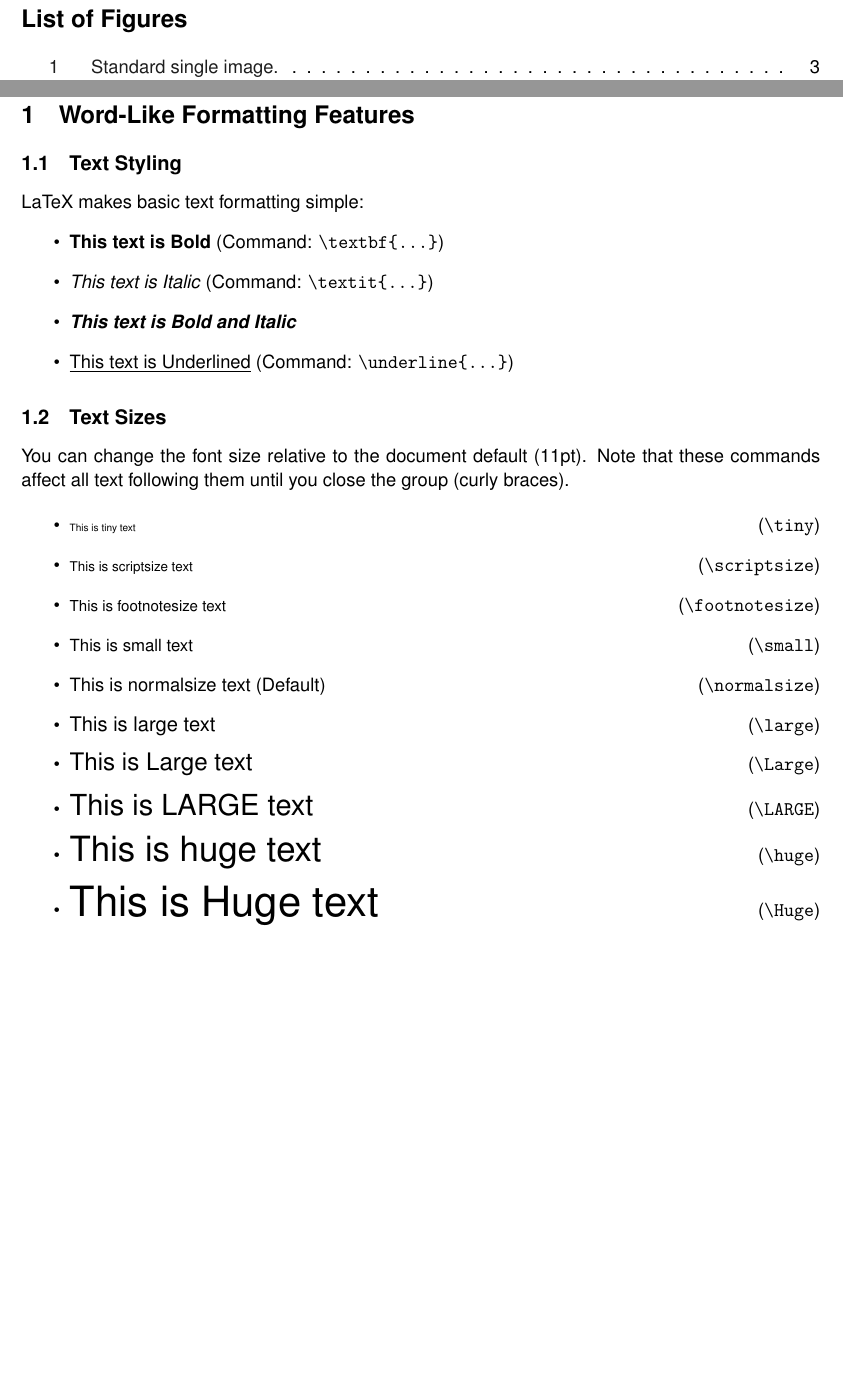
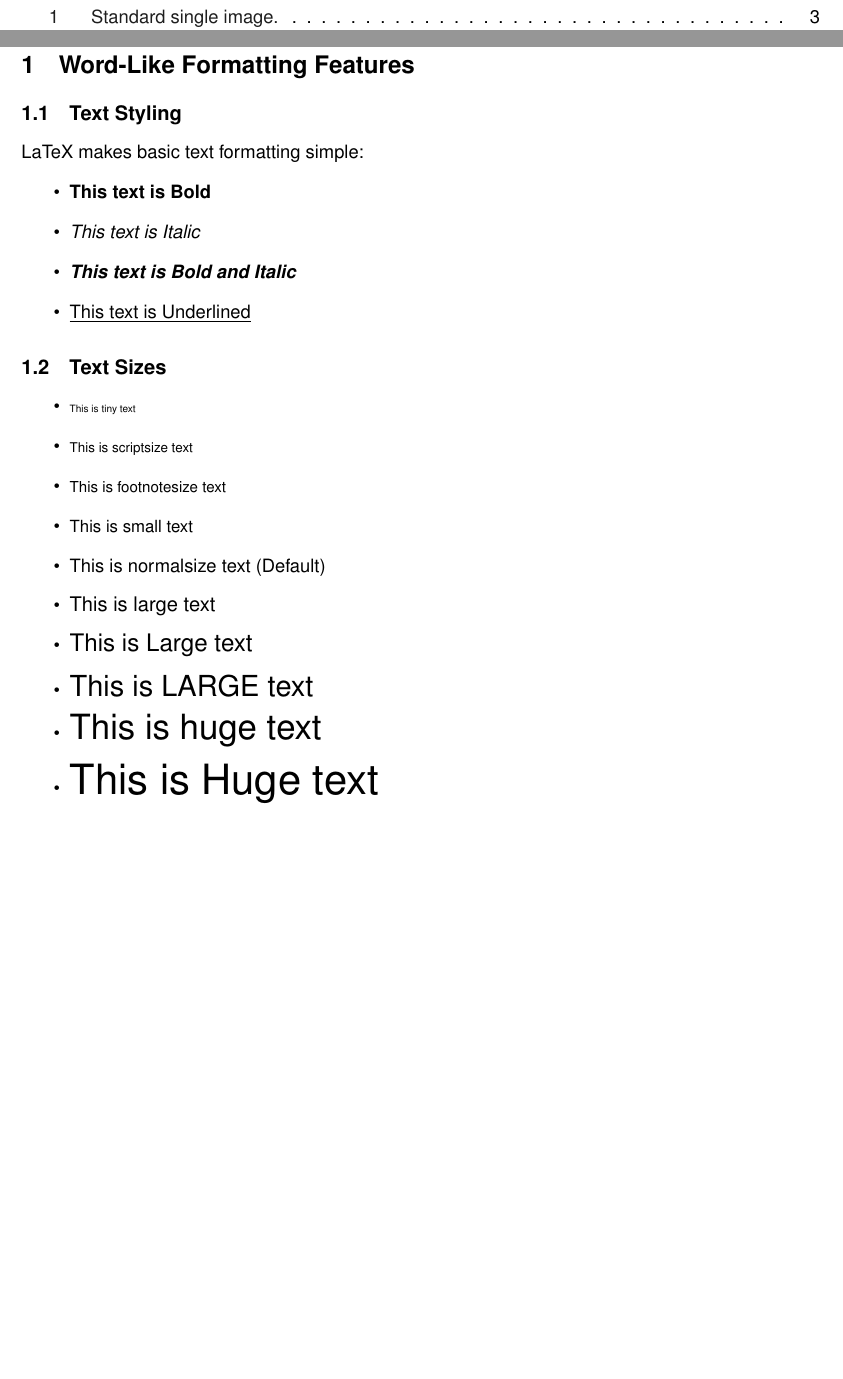
Before and after one commit to luanobeaumont/Document_LaTeX_Template, a LaTeX document (main.tex, which reads content.tex): two parts of pages 4 and 5 of 8, joined at a grey line, cut at the place of the change, the shorter picture padded with empty space. Compiled offline with pdfLaTeX.

```diff
--- a/content.tex
+++ b/content.tex
@@ -15,36 +1,30 @@
-\addcontentsline{toc}{section}{Figures}
-\listoffigures
-\clearpage
-
-% --- MAIN MATTER ---
-\pagenumbering{arabic}
-\pagestyle{mainpages}
+% ==========================================
+%              MAIN CONTENT
+% ==========================================
 
 \section{Word-Like Formatting Features}
 
 \subsection{Text Styling}
 LaTeX makes basic text formatting simple:
 \begin{itemize}
-    \item \textbf{This text is Bold} (Command: \texttt{\textbackslash textbf\{...\}})
-    \item \textit{This text is Italic} (Command: \texttt{\textbackslash textit\{...\}})
+    \item \textbf{This text is Bold}
+    \item \textit{This text is Italic}
     \item \textbf{\textit{This text is Bold and Italic}}
-    \item \underline{This text is Underlined} (Command: \texttt{\textbackslash underline\{...\}})
+    \item \underline{This text is Underlined}
 \end{itemize}
 
 \subsection{Text Sizes}
-You can change the font size relative to the document default (11pt). Note that these commands affect all text following them until you close the group (curly braces).
-
 \begin{itemize}
-    \item {\tiny This is tiny text} \hfill (\texttt{\textbackslash tiny})
-    \item {\scriptsize This is scriptsize text} \hfill (\texttt{\textbackslash scriptsize})
-    \item {\footnotesize This is footnotesize text} \hfill (\texttt{\textbackslash footnotesize})
-    \item {\small This is small text} \hfill (\texttt{\textbackslash small})
-    \item {\normalsize This is normalsize text (Default)} \hfill (\texttt{\textbackslash normalsize})
-    \item {\large This is large text} \hfill (\texttt{\textbackslash large})
-    \item {\Large This is Large text} \hfill (\texttt{\textbackslash Large})
-    \item {\LARGE This is LARGE text} \hfill (\texttt{\textbackslash LARGE})
-    \item {\huge This is huge text} \hfill (\texttt{\textbackslash huge})
-    \item {\Huge This is Huge text} \hfill (\texttt{\textbackslash Huge})
+    \item {\tiny This is tiny text}
+    \item {\scriptsize This is scriptsize text}
+    \item {\footnotesize This is footnotesize text}
+    \item {\small This is small text}
+    \item {\normalsize This is normalsize text (Default)}
+    \item {\large This is large text}
+    \item {\Large This is Large text}
+    \item {\LARGE This is LARGE text}
+    \item {\huge This is huge text}
+    \item {\Huge This is Huge text}
 \end{itemize}
 
 \clearpage
```
Also changed, not shown: details.tex (+13 -5 lines), main.tex (+36 -13 lines), main.pdf, content.tex (17 more changed lines).
